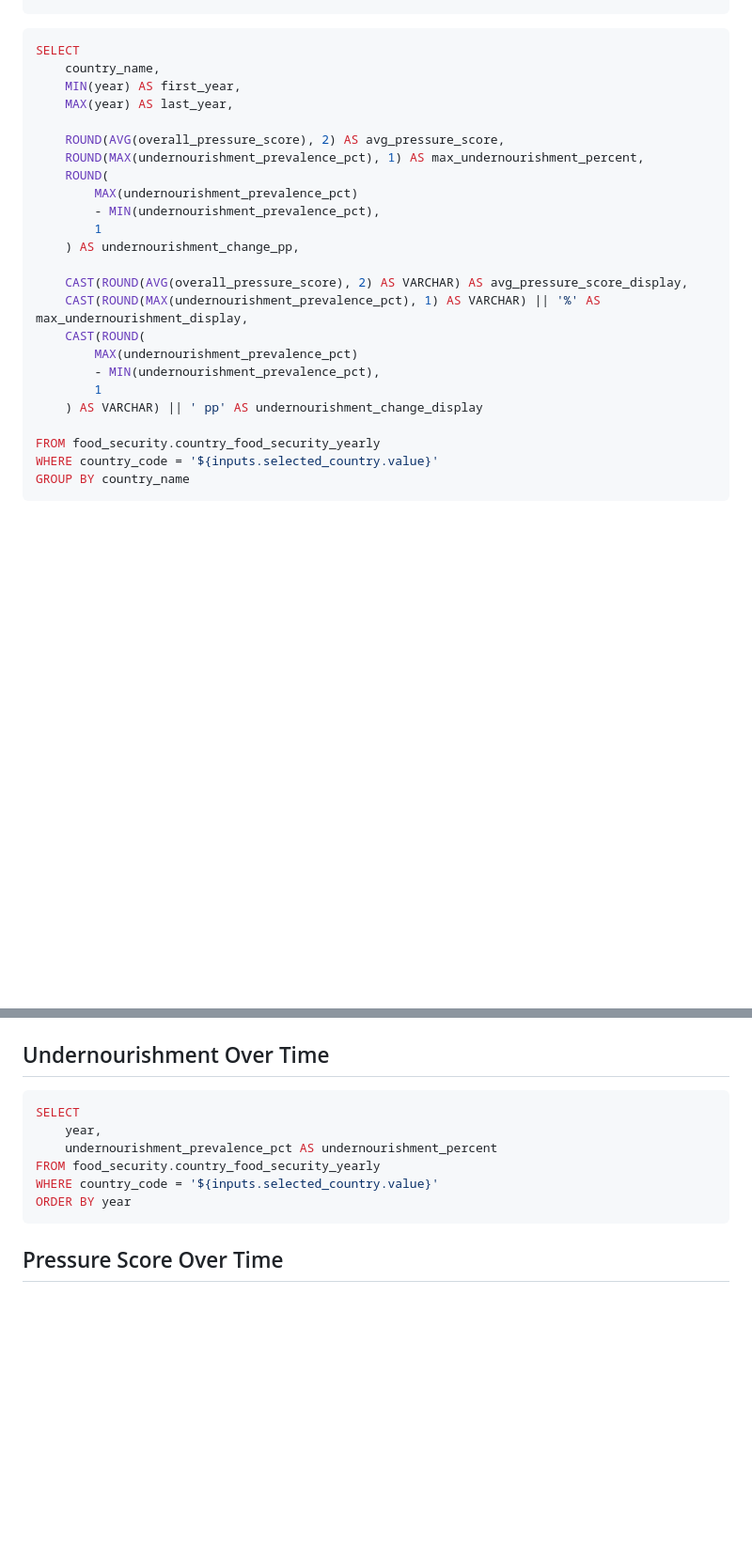
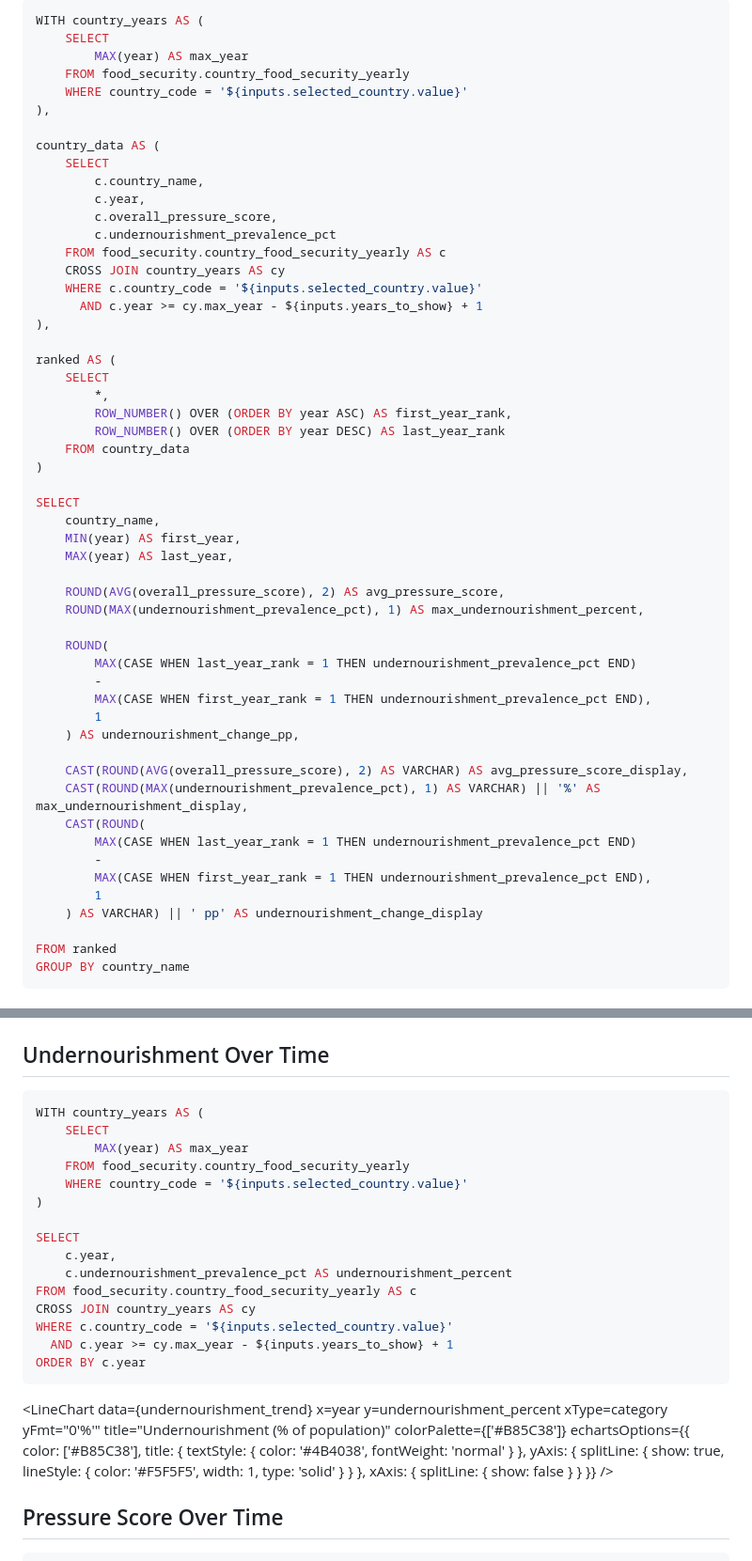
Before and after one commit to roxannardgz/food-security-pipeline, a Markdown page: dashboard/pages/country-detail.md, 2 parts joined by grey strips. Shown at 94% size. Drawn GitHub-style; blank space fills up the shorter version.

Commit message:
Update country-detail page layout: formatting and filters

````diff
--- a/dashboard/pages/country-detail.md
+++ b/dashboard/pages/country-detail.md
@@ -28,4 +71,31 @@ ORDER BY country_name
 ```sql country_kpis
+WITH country_years AS (
+    SELECT
+        MAX(year) AS max_year
+    FROM food_security.country_food_security_yearly
+    WHERE country_code = '${inputs.selected_country.value}'
+),
+
+country_data AS (
+    SELECT
+        c.country_name,
+        c.year,
+        c.overall_pressure_score,
+        c.undernourishment_prevalence_pct
+    FROM food_security.country_food_security_yearly AS c
+    CROSS JOIN country_years AS cy
+    WHERE c.country_code = '${inputs.selected_country.value}'
+      AND c.year >= cy.max_year - ${inputs.years_to_show} + 1
+),
+
+ranked AS (
+    SELECT
+        *,
+        ROW_NUMBER() OVER (ORDER BY year ASC) AS first_year_rank,
+        ROW_NUMBER() OVER (ORDER BY year DESC) AS last_year_rank
+    FROM country_data
+)
+
 SELECT
     country_name,
     MIN(year) AS first_year,
@@ -33,22 +103,24 @@ SELECT
 
     ROUND(AVG(overall_pressure_score), 2) AS avg_pressure_score,
     ROUND(MAX(undernourishment_prevalence_pct), 1) AS max_undernourishment_percent,
+
     ROUND(
-        MAX(undernourishment_prevalence_pct)
-        - MIN(undernourishment_prevalence_pct),
+        MAX(CASE WHEN last_year_rank = 1 THEN undernourishment_prevalence_pct END)
+        -
+        MAX(CASE WHEN first_year_rank = 1 THEN undernourishment_prevalence_pct END),
         1
     ) AS undernourishment_change_pp,
 
     CAST(ROUND(AVG(overall_pressure_score), 2) AS VARCHAR) AS avg_pressure_score_display,
     CAST(ROUND(MAX(undernourishment_prevalence_pct), 1) AS VARCHAR) || '%' AS max_undernourishment_display,
     CAST(ROUND(
-        MAX(undernourishment_prevalence_pct)
-        - MIN(undernourishment_prevalence_pct),
+        MAX(CASE WHEN last_year_rank = 1 THEN undernourishment_prevalence_pct END)
+        -
+        MAX(CASE WHEN first_year_rank = 1 THEN undernourishment_prevalence_pct END),
         1
     ) AS VARCHAR) || ' pp' AS undernourishment_change_display
 
-FROM food_security.country_food_security_yearly
-WHERE country_code = '${inputs.selected_country.value}'
+FROM ranked
 GROUP BY country_name
 ```
 
@@ -77,12 +164,21 @@ GROUP BY country_name
 ## Undernourishment Over Time
 
 ```sql undernourishment_trend
+WITH country_years AS (
+    SELECT
+        MAX(year) AS max_year
+    FROM food_security.country_food_security_yearly
+    WHERE country_code = '${inputs.selected_country.value}'
+)
+
 SELECT
-    year,
-    undernourishment_prevalence_pct AS undernourishment_percent
-FROM food_security.country_food_security_yearly
-WHERE country_code = '${inputs.selected_country.value}'
-ORDER BY year
+    c.year,
+    c.undernourishment_prevalence_pct AS undernourishment_percent
+FROM food_security.country_food_security_yearly AS c
+CROSS JOIN country_years AS cy
+WHERE c.country_code = '${inputs.selected_country.value}'
+  AND c.year >= cy.max_year - ${inputs.years_to_show} + 1
+ORDER BY c.year
 ```
 
 <LineChart
@@ -90,7 +186,33 @@ ORDER BY year
     x=year
     y=undernourishment_percent
     xType=category
+    yFmt="0'%'"
     title="Undernourishment (% of population)"
+    colorPalette={['#B85C38']}
+    echartsOptions={{
+        color: ['#B85C38'],
+        title: {
+            textStyle: {
+                color: '#4B4038',
+                fontWeight: 'normal'
+            }
+        },
+        yAxis: {
+            splitLine: {
+                show: true,
+                lineStyle: {
+                    color: '#F5F5F5',
+                    width: 1,
+                    type: 'solid'
+                }
+            }
+        },
+        xAxis: {
+            splitLine: {
+                show: false
+            }
+        }
+    }}
 />
 
 </div>
````
Also changed, not shown: other parts of dashboard/pages/country-detail.md (+192 -46 lines).
